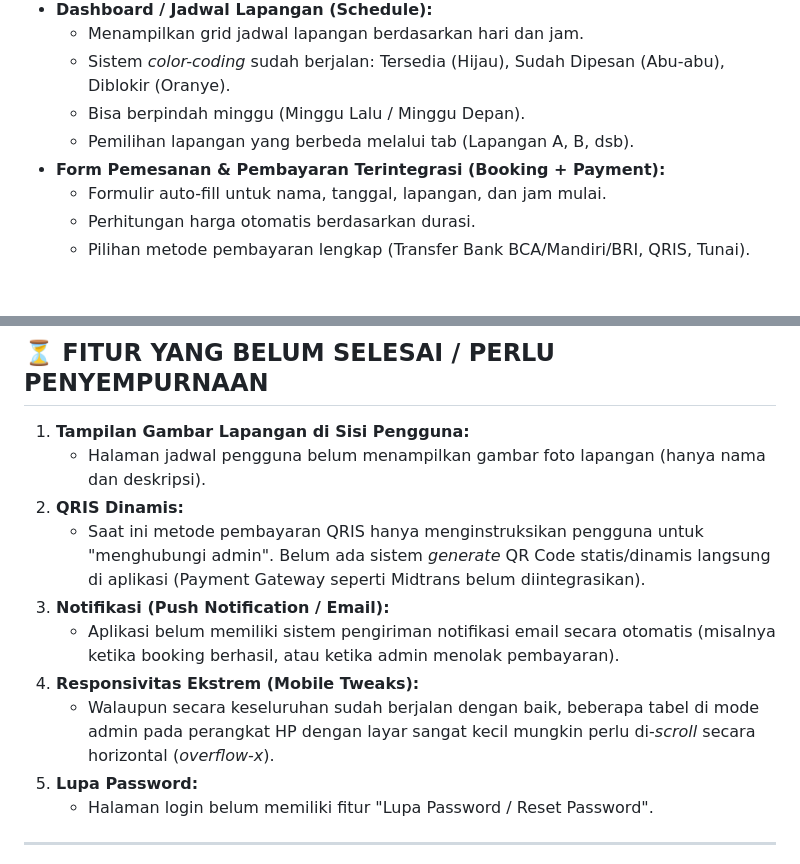
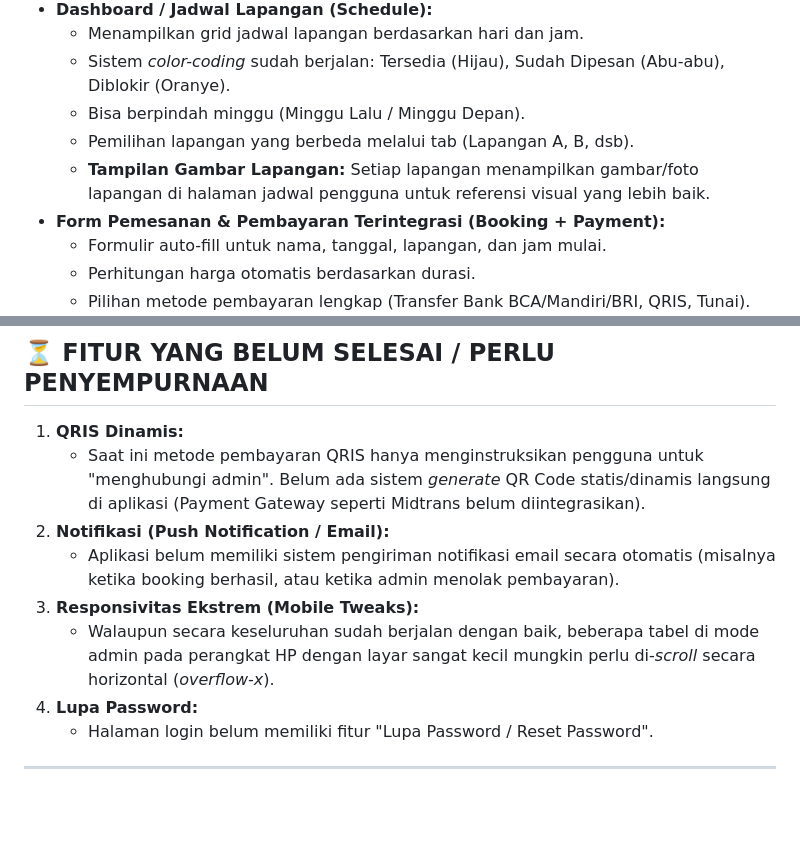
Before and after one commit to Dzaky05/Project_Futsal, a Markdown page: Laporan_Progres_FutsalGo.md, 2 parts joined by grey strips. Rendered like a GitHub page; blank space fills up the shorter version.

Commit message:
Update laporan

```diff
--- a/Laporan_Progres_FutsalGo.md
+++ b/Laporan_Progres_FutsalGo.md
@@ -14,6 +14,7 @@ Aplikasi web FutsalGo yang dibangun menggunakan stack Laravel (Backend) dan Reac
   * Sistem *color-coding* sudah berjalan: Tersedia (Hijau), Sudah Dipesan (Abu-abu), Diblokir (Oranye).
   * Bisa berpindah minggu (Minggu Lalu / Minggu Depan).
   * Pemilihan lapangan yang berbeda melalui tab (Lapangan A, B, dsb).
+  * **Tampilan Gambar Lapangan:** Setiap lapangan menampilkan gambar/foto lapangan di halaman jadwal pengguna untuk referensi visual yang lebih baik.
 * **Form Pemesanan & Pembayaran Terintegrasi (Booking + Payment):**
   * Formulir auto-fill untuk nama, tanggal, lapangan, dan jam mulai.
   * Perhitungan harga otomatis berdasarkan durasi.
@@ -61,15 +62,13 @@ Aplikasi web FutsalGo yang dibangun menggunakan stack Laravel (Backend) dan Reac
 
 ## ⏳ FITUR YANG BELUM SELESAI / PERLU PENYEMPURNAAN
 
-1. **Tampilan Gambar Lapangan di Sisi Pengguna:**
-   * Halaman jadwal pengguna belum menampilkan gambar foto lapangan (hanya nama dan deskripsi).
-2. **QRIS Dinamis:**
+1. **QRIS Dinamis:**
    * Saat ini metode pembayaran QRIS hanya menginstruksikan pengguna untuk "menghubungi admin". Belum ada sistem *generate* QR Code statis/dinamis langsung di aplikasi (Payment Gateway seperti Midtrans belum diintegrasikan).
-3. **Notifikasi (Push Notification / Email):**
+2. **Notifikasi (Push Notification / Email):**
    * Aplikasi belum memiliki sistem pengiriman notifikasi email secara otomatis (misalnya ketika booking berhasil, atau ketika admin menolak pembayaran).
-4. **Responsivitas Ekstrem (Mobile Tweaks):**
+3. **Responsivitas Ekstrem (Mobile Tweaks):**
    * Walaupun secara keseluruhan sudah berjalan dengan baik, beberapa tabel di mode admin pada perangkat HP dengan layar sangat kecil mungkin perlu di-*scroll* secara horizontal (*overflow-x*).
-5. **Lupa Password:**
+4. **Lupa Password:**
    * Halaman login belum memiliki fitur "Lupa Password / Reset Password".
 
 ---
```
